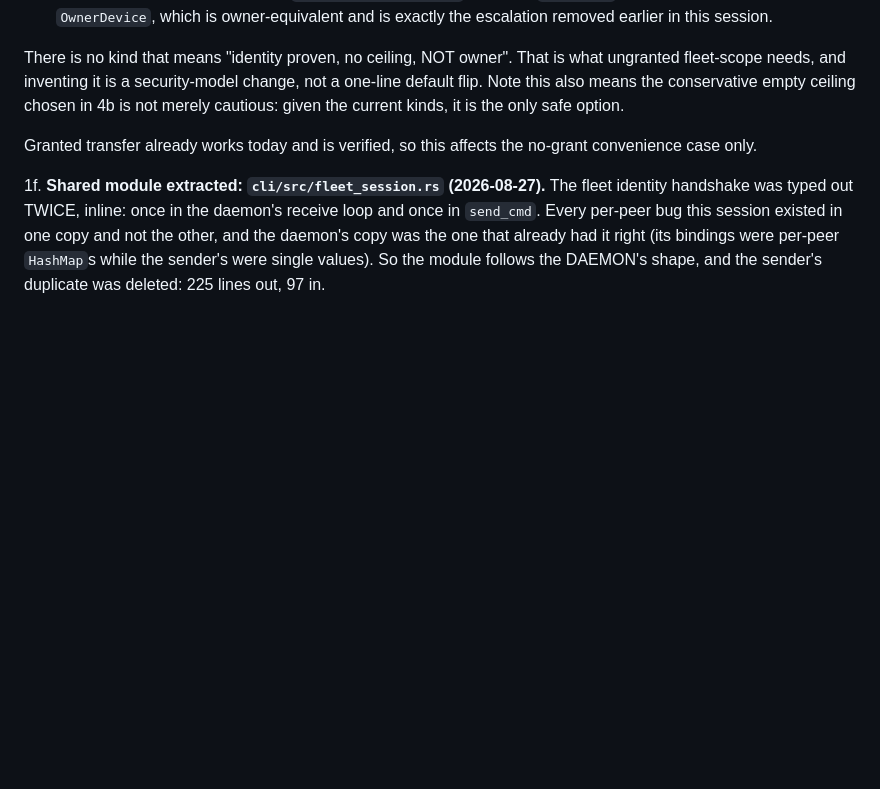
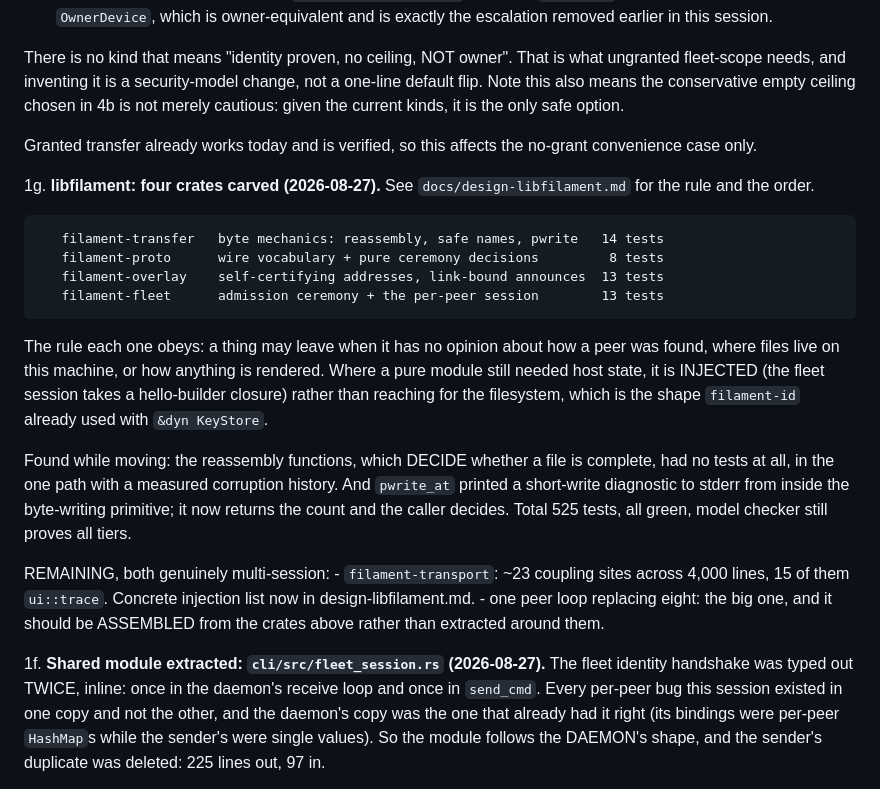
Before and after one commit to Abdk4Moura/stunning-tribble, a Markdown page: docs/WORK-STATE.md, the part around the change. GitHub-like rendering; blank space fills up the shorter version.

```diff
--- a/docs/WORK-STATE.md
+++ b/docs/WORK-STATE.md
@@ -550,6 +550,32 @@ amendment section in `docs/design-mesh-network.md`. Proof:
    Granted transfer already works today and is verified, so this affects the
    no-grant convenience case only.
 
+1g. **libfilament: four crates carved (2026-08-27).** See
+   `docs/design-libfilament.md` for the rule and the order.
+
+       filament-transfer   byte mechanics: reassembly, safe names, pwrite   14 tests
+       filament-proto      wire vocabulary + pure ceremony decisions         8 tests
+       filament-overlay    self-certifying addresses, link-bound announces  13 tests
+       filament-fleet      admission ceremony + the per-peer session        13 tests
+
+   The rule each one obeys: a thing may leave when it has no opinion about how a
+   peer was found, where files live on this machine, or how anything is rendered.
+   Where a pure module still needed host state, it is INJECTED (the fleet session
+   takes a hello-builder closure) rather than reaching for the filesystem, which
+   is the shape `filament-id` already used with `&dyn KeyStore`.
+
+   Found while moving: the reassembly functions, which DECIDE whether a file is
+   complete, had no tests at all, in the one path with a measured corruption
+   history. And `pwrite_at` printed a short-write diagnostic to stderr from
+   inside the byte-writing primitive; it now returns the count and the caller
+   decides. Total 525 tests, all green, model checker still proves all tiers.
+
+   REMAINING, both genuinely multi-session:
+     - `filament-transport`: ~23 coupling sites across 4,000 lines, 15 of them
+       `ui::trace`. Concrete injection list now in design-libfilament.md.
+     - one peer loop replacing eight: the big one, and it should be ASSEMBLED
+       from the crates above rather than extracted around them.
+
 1f. **Shared module extracted: `cli/src/fleet_session.rs` (2026-08-27).**
    The fleet identity handshake was typed out TWICE, inline: once in the
    daemon's receive loop and once in `send_cmd`. Every per-peer bug this session
```
Also changed, not shown: docs/design-libfilament.md (+23 -4 lines).
